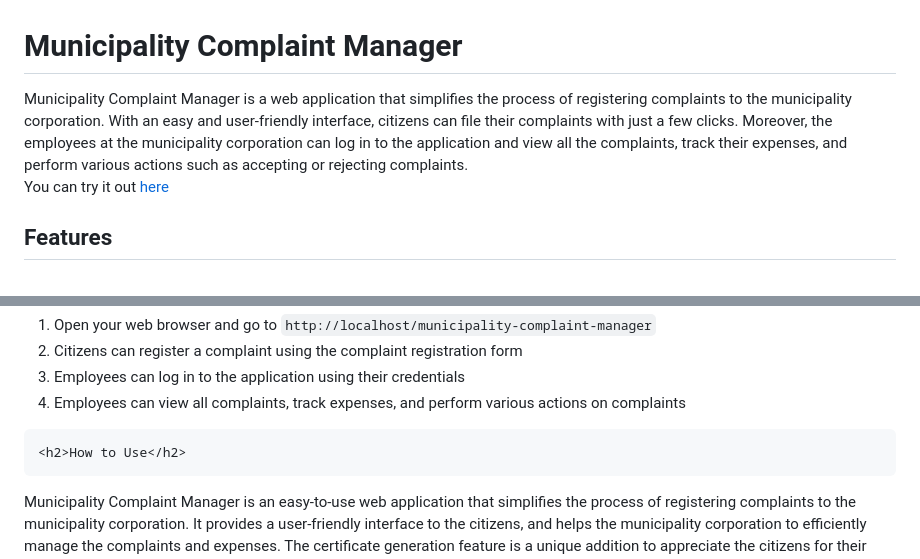
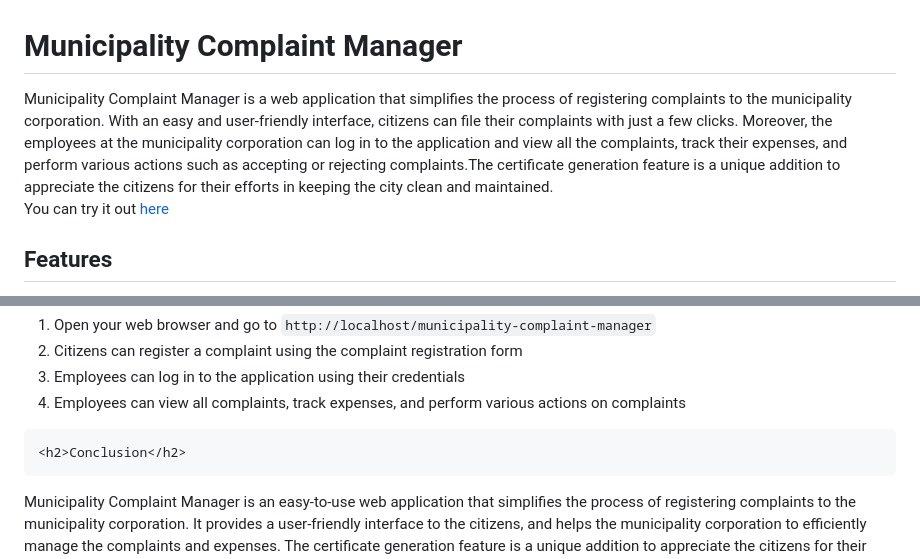
Before and after one commit to r04nx/Municipality-Complaint-Manager, a Markdown page: README.md, 2 parts joined by grey strips. GitHub-like rendering.

```diff
--- a/README.md
+++ b/README.md
@@ -1,6 +1,6 @@
 <body>
 	<h1>Municipality Complaint Manager</h1>
-	<p>Municipality Complaint Manager is a web application that simplifies the process of registering complaints to the municipality corporation. With an easy and user-friendly interface, citizens can file their complaints with just a few clicks. Moreover, the employees at the municipality corporation can log in to the application and view all the complaints, track their expenses, and perform various actions such as accepting or rejecting complaints. <br> You can try it out<a href='http://municipality.rf.gd/cmp'> here</a></p>
+	<p>Municipality Complaint Manager is a web application that simplifies the process of registering complaints to the municipality corporation. With an easy and user-friendly interface, citizens can file their complaints with just a few clicks. Moreover, the employees at the municipality corporation can log in to the application and view all the complaints, track their expenses, and perform various actions such as accepting or rejecting complaints.The certificate generation feature is a unique addition to appreciate the citizens for their efforts in keeping the city clean and maintained. <br> You can try it out<a href='http://municipality.rf.gd/cmp'> here</a></p>
 	<h2>Features</h2>
 	<ul>
 		<li>User-friendly complaint registration form</li>
@@ -52,9 +52,7 @@
 		<li>Employees can view all complaints, track expenses, and perform various actions on complaints</li>
 	</ol>
 
-	<h2>How to Use</h2>
-
-
+	<h2>Conclusion</h2>
 <p>Municipality Complaint Manager is an easy-to-use web application that simplifies the process of registering complaints to the municipality corporation. It provides a user-friendly interface to the citizens, and helps the municipality corporation to efficiently manage the complaints and expenses. The certificate generation feature is a unique addition to appreciate the citizens for their efforts in keeping the city clean and maintained.</p>
 
 </body>
```
